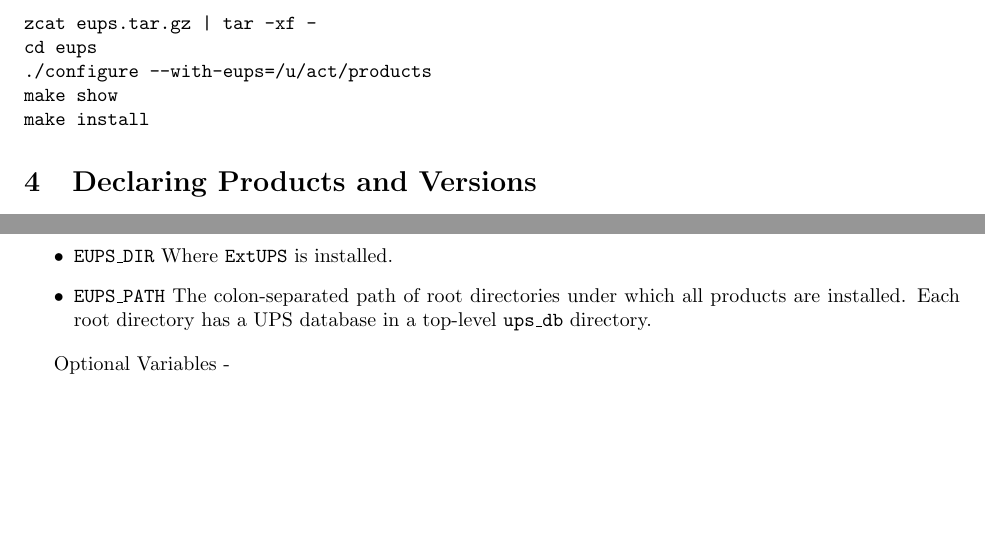
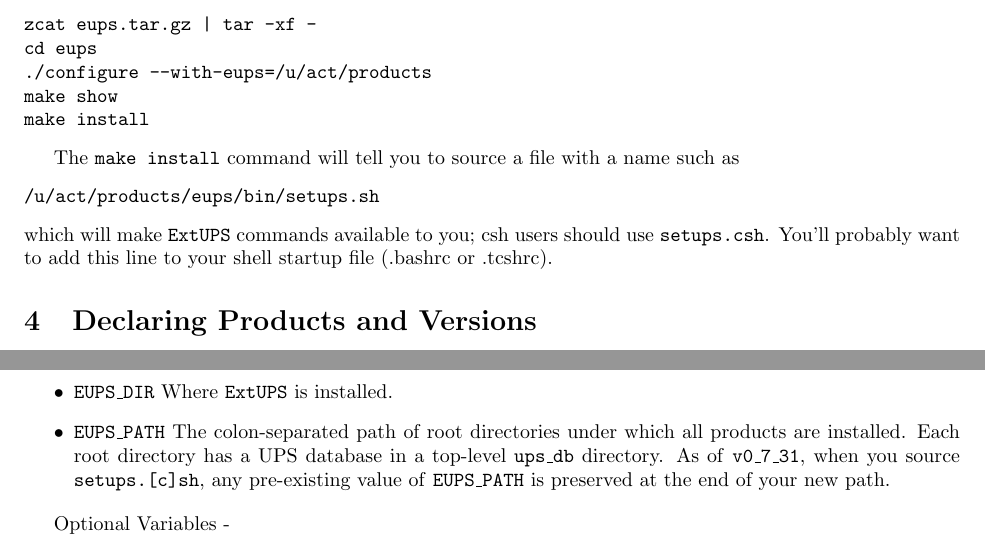
Before and after one commit to RobertLuptonTheGood/eups, a LaTeX document (doc/eups.tex): two parts of pages 3 and 13 of 17, joined at a grey line, cut so that both start at the same text, the shorter picture padded with empty space. Compiled offline with pdfLaTeX.

Commit message:
When sourcing setups.[c]sh keep old EUPS_PATH at end of new EUPS_PATH

```diff
--- a/doc/eups.tex
+++ b/doc/eups.tex
@@ -123,6 +123,15 @@ cd eups
 make show
 make install
 \end{verbatim}
+
+The \code{make install} command will tell you to source a file
+with a name such as
+\begin{verbatim}
+/u/act/products/eups/bin/setups.sh
+\end{verbatim}
+which will make \eups{} commands available to you; csh users should
+use \code{setups.csh}.  You'll probably want to add this line to your
+shell startup file (.bashrc or .tcshrc).
 
 \section{Declaring Products and Versions}
 
@@ -820,6 +829,9 @@ Required variables -
   \item \code{EUPS\_PATH}
     The colon-separated path of root directories under which all products are installed.
     Each root directory has a UPS database in a top-level \code{ups\_db} directory.
+    As of \code{v0\_7\_31}, when you source \code{setups.[c]sh}, any
+    pre-existing value of \code{EUPS\_PATH} is preserved at the end of
+    your new path.
 \end{itemize}
 
 Optional Variables -
```
Also changed, not shown: 1 other file.
